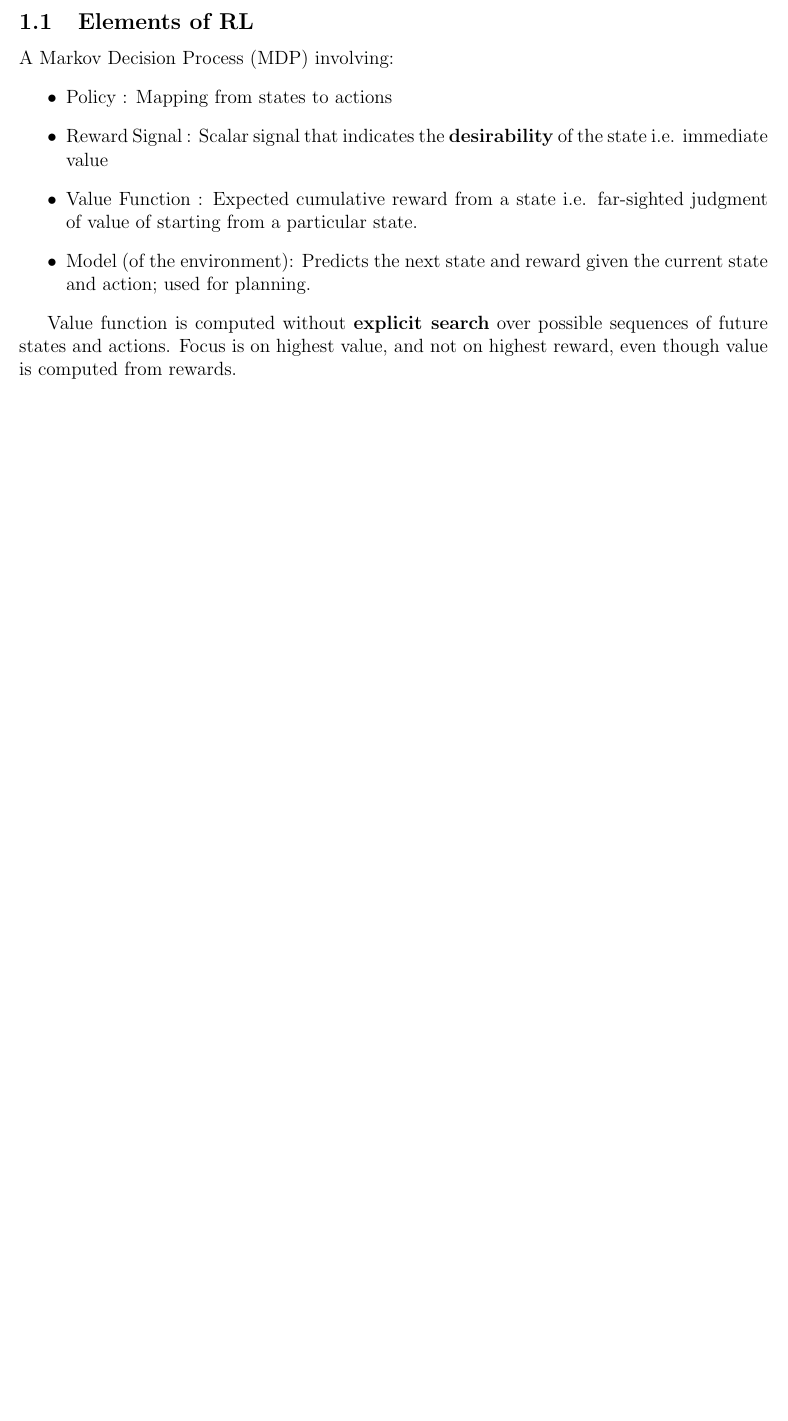
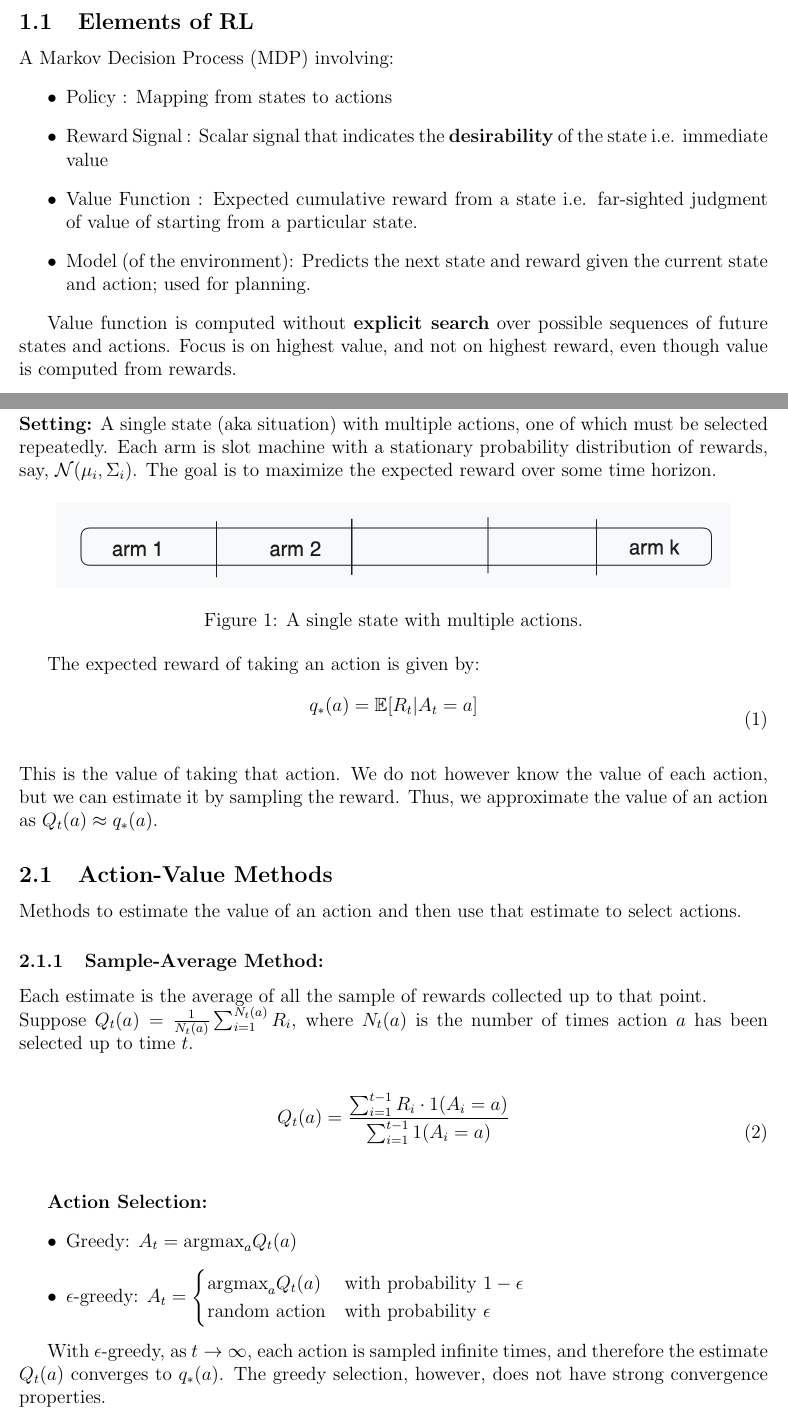
Before and after one commit to kirankannar/RL-notes, a LaTeX document (Sutton-Barto/main.tex, which reads Sutton-Barto/chapter2.tex): part of page 2 of 2 before the commit and two parts of pages 2 and 3 of 4 after it, the two joined at a grey line, cut so that both start at the same text, the shorter picture padded with empty space. Compiled offline with pdfLaTeX.

Commit message:
C2 : Sample Average

```diff
--- /dev/null
+++ b/Sutton-Barto/chapter2.tex
@@ -0,0 +1,49 @@
+\section{Multi-Armed Bandit Problems}
+\textbf{Setting:} A single state (aka situation) with multiple actions, one of which must be selected repeatedly. Each arm is slot machine with a stationary
+probability distribution of rewards, say, $\mathcal{N}(\mu_i, \Sigma_i)$. The goal is to maximize the expected reward over some time horizon.
+
+\begin{figure}[h]
+    \centering
+    \includegraphics[width=0.9\textwidth]{img/bandit.png}
+    \caption{A single state with multiple actions.}
+    \label{fig:bandit}
+\end{figure}
+
+
+The expected reward of taking an action is given by:
+\begin{equation}
+    \begin{split}
+        q_*(a) = \mathbb{E}[R_t | A_t = a] \\
+        \label{eq:bandit}
+    \end{split}
+\end{equation}
+This is the value of taking that action. We do not however know the value of each action, but we can estimate it by sampling the reward.
+Thus, we approximate the value of an action as $Q_t(a) \approx q_*(a)$.
+
+\subsection{Action-Value Methods}
+Methods to estimate the value of an action and then use that estimate to select actions.
+
+\subsubsection{Sample-Average Method:}
+Each estimate is the average of all the sample of rewards collected up to that point.
+\newline
+Suppose $Q_t(a) = \frac{1}{N_t(a)} \sum_{i=1}^{N_t(a)} R_i$, where $N_t(a)$ is the number of times action $a$ has been selected up to time $t$.
+
+\begin{equation}
+    \begin{split}
+        Q_t(a) = \frac{\sum_{i=1}^{t-1} R_i \cdot 1(A_i = a)}{\sum_{i=1}^{t-1} 1(A_i = a)} \\
+        \label{eq:action-value}
+    \end{split}
+\end{equation}
+
+\textbf{Action Selection:}
+\begin{itemize}
+    \item  Greedy: $ A_t = \text{argmax}_a Q_t(a) $
+    \item  $\epsilon$-greedy: $ A_t = \begin{cases}
+        \text{argmax}_a Q_t(a) & \text{with probability } 1 - \epsilon \\
+        \text{random action} & \text{with probability } \epsilon
+    \end{cases} $
+\end{itemize}
+
+
+With $\epsilon$-greedy, as $t \to \infty$, each action is sampled infinite times, and therefore the estimate $Q_t(a)$ converges to $q_*(a)$.
+The greedy selection, however, does not have strong convergence properties.
```
Also changed, not shown: Sutton-Barto/main.tex (+2 -0 lines), Sutton-Barto/img/bandit.png (added), Sutton-Barto/main.pdf, Sutton-Barto/chapter2.tex (12 more changed lines).
